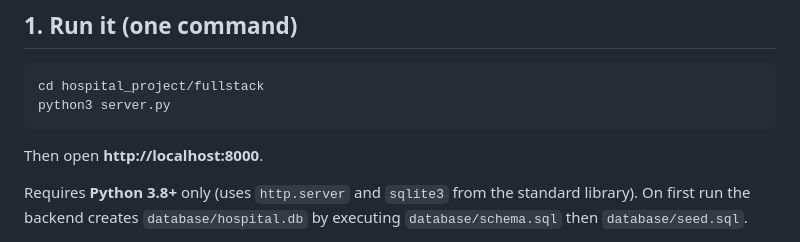
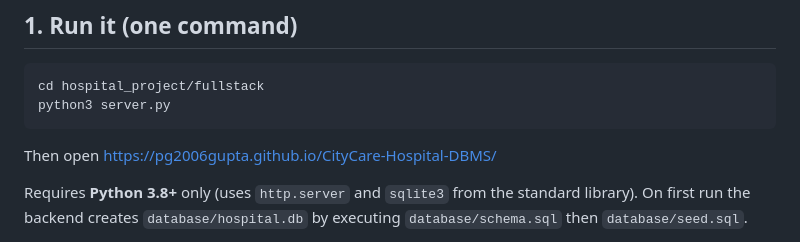
Before and after one commit to PG2006Gupta/CityCare-Hospital-DBMS, a Markdown page: README.md, the part around the change. Drawn GitHub-style.

Commit message:
Change local URL to new GitHub Pages link
Updated the URL in the README to point to the new site.

````diff
--- a/README.md
+++ b/README.md
@@ -28,7 +28,7 @@ cd hospital_project/fullstack
 python3 server.py
 ```
 
-Then open **http://localhost:8000**.
+Then open  https://pg2006gupta.github.io/CityCare-Hospital-DBMS/
 
 Requires **Python 3.8+** only (uses `http.server` and `sqlite3` from the standard library).
 On first run the backend creates `database/hospital.db` by executing
````
